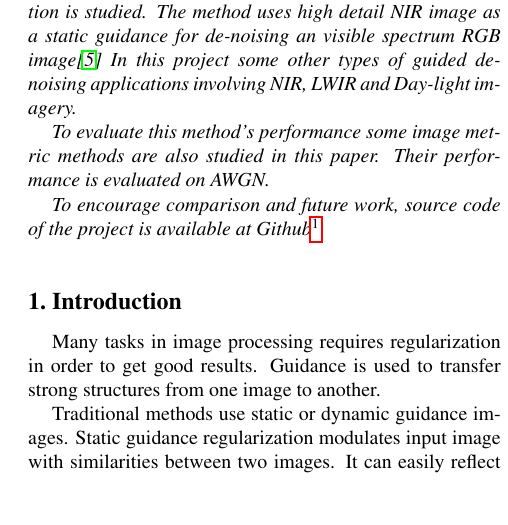
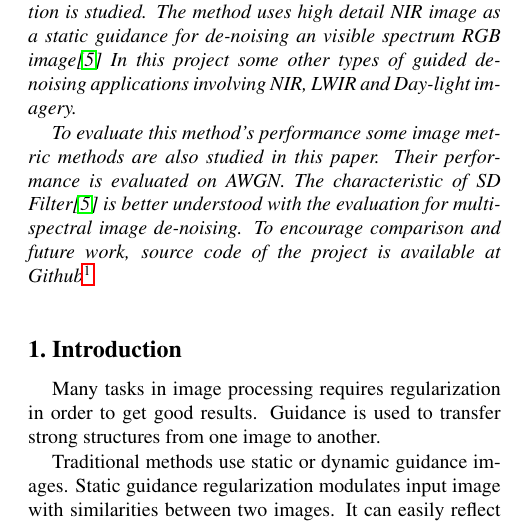
Before and after one commit to mcergun/CMP717-Project, a LaTeX paper (report/latex/egpaper_final.tex): part of one column of page 1 of 7, cut so that both start at the same text, the shorter picture padded with empty space. Compiled offline with pdfLaTeX.

Commit message:
Abstract is updated

```diff
--- a/report/latex/egpaper_final.tex
+++ b/report/latex/egpaper_final.tex
@@ -58,7 +58,7 @@
 		Traditional de-noising algorithms using static and dynamic guidance images are already used. The SD Filter leverages both static and dynamic guidance together for many applications. For this project de-noising application is studied. The method uses high detail NIR image as a static guidance for de-noising an visible spectrum RGB image\cite{ham2015robust} In this project some other types of guided de-noising applications involving NIR, LWIR and Day-light imagery.
 
 		To evaluate this method's performance some image metric methods are also studied in this paper. Their performance is evaluated on AWGN.
-
+		The characteristic of SD Filter\cite{ham2015robust} is better understood with the evaluation for multi-spectral image de-noising.
 		 To encourage comparison and future work, source code of the project is available at Github\footnote{\href{https://github.com/mcergun/CMP717-Project}{https://github.com/mcergun/CMP717-Project}}
 	\end{abstract}
 
```
